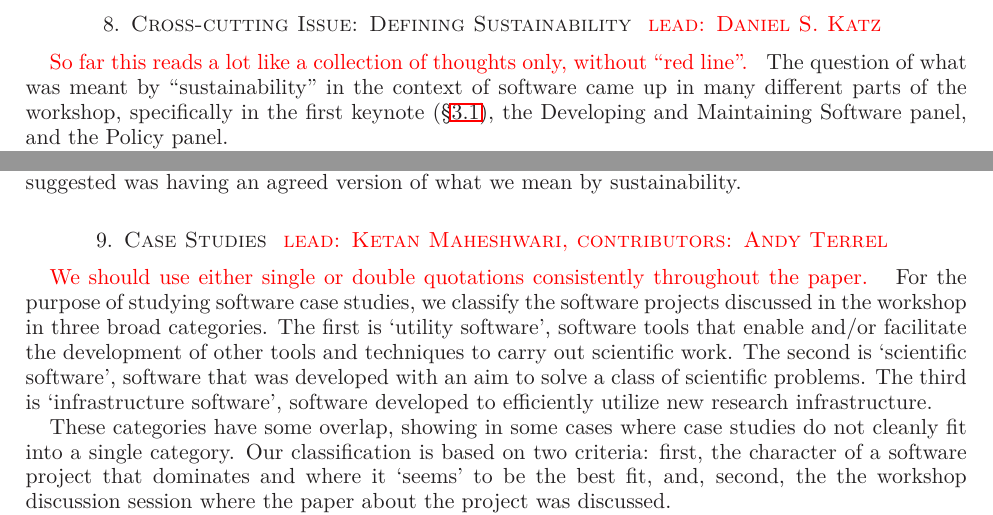
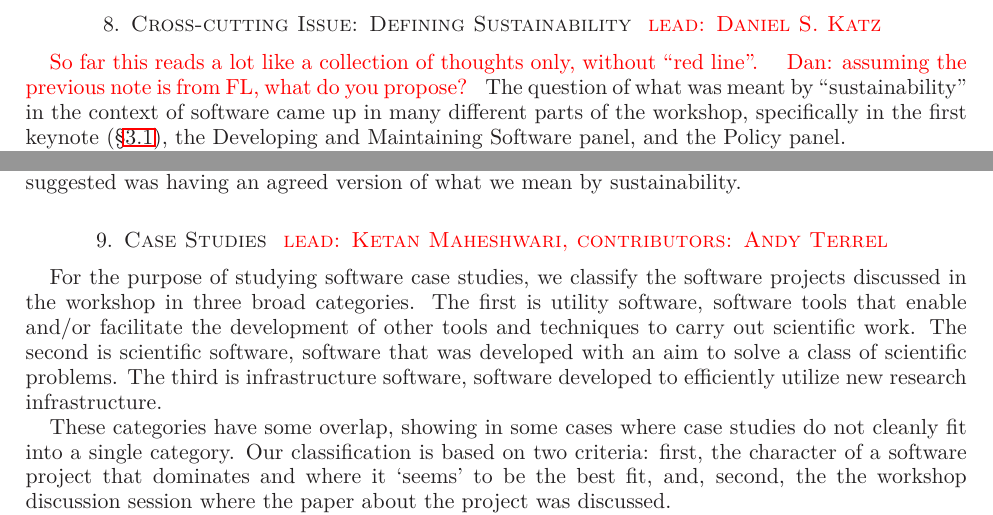
Before and after one commit to WSSSPE/meetings, a LaTeX paper (WSSSPE1_report/WSSSPE1_summary_report.tex): two parts of pages 16 and 17 of 23, joined at a grey line, cut so that both start at the same text. Compiled offline with LaTeX, dvips and Ghostscript.

Commit message:
resolving a couple of notes, adding a new one

```diff
--- a/WSSSPE1_report/WSSSPE1_summary_report.tex
+++ b/WSSSPE1_report/WSSSPE1_summary_report.tex
@@ -1250,6 +1250,7 @@ contributors than internal).
 \section{Cross-cutting Issue: Defining Sustainability \note{lead: Daniel S. Katz}}  \label{sec:cross-cutting}
 
 \note{So far this reads a lot like a collection of thoughts only, without ``red line''.}
+\note{Dan: assuming the previous note is from FL, what do you propose?}
 The question of what was meant by ``sustainability'' in the context of software
 came up in many different parts of the workshop, specifically in the first
 keynote (\S\ref{sec:keynote1}), the Developing and Maintaining Software panel,
@@ -1381,13 +1382,12 @@ having an agreed version of what we mean by sustainability.
 
 \section{Case Studies \note{lead: Ketan Maheshwari, contributors: Andy Terrel}} \label{sec:use-cases}
 
-\note{We should use either single or double quotations consistently throughout the paper.}
 For the purpose of studying software case studies, we classify the software
 projects discussed in the workshop in three broad categories. The first is
-`utility software', software tools that enable and/or facilitate the
+utility software, software tools that enable and/or facilitate the
 development of other tools and techniques to carry out scientific work. The second is
-`scientific software', software that was developed with an aim to solve a
-class of scientific problems. The third is `infrastructure software', software
+scientific software, software that was developed with an aim to solve a
+class of scientific problems. The third is infrastructure software, software
 developed to efficiently utilize new research infrastructure.
 
 These categories have some overlap, showing in some cases where
```
Also changed, not shown: WSSSPE1_report/WSSSPE1_summary_report.tex (2 more changed lines).
